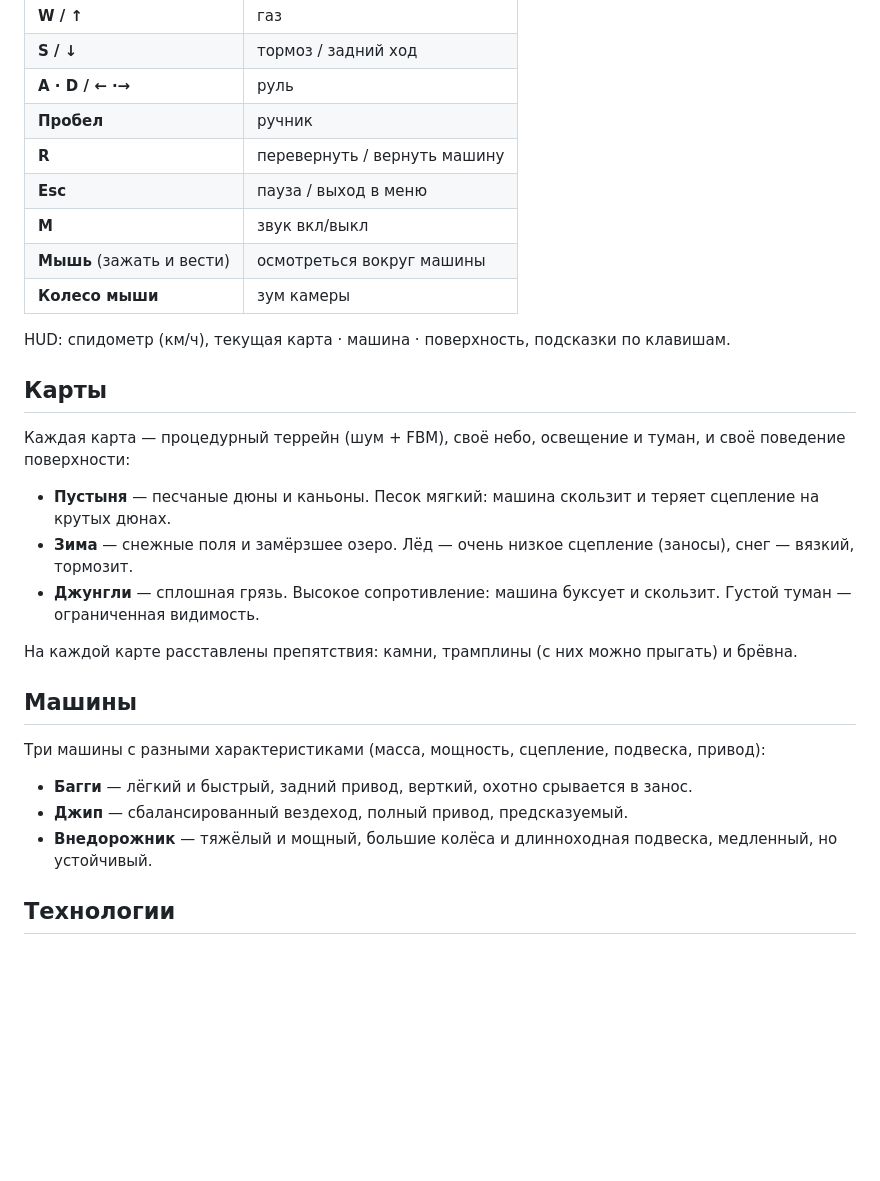
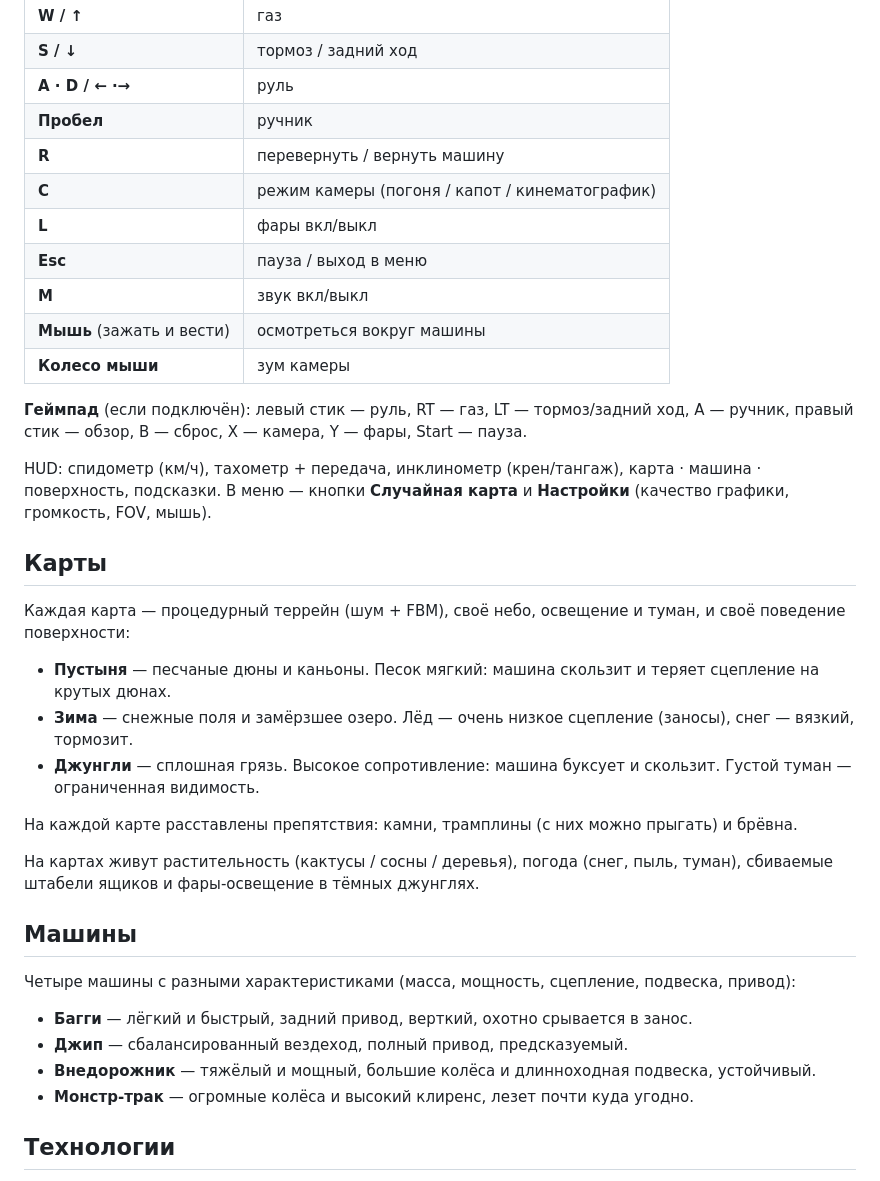
Before and after one commit to emorozoff/offroad-jeep, a Markdown page: README.md, the part around the change. GitHub-like rendering; blank space fills up the shorter version.

```diff
--- a/README.md
+++ b/README.md
@@ -22,12 +22,18 @@
 | **A · D / ← ·→** | руль |
 | **Пробел** | ручник |
 | **R** | перевернуть / вернуть машину |
+| **C** | режим камеры (погоня / капот / кинематографик) |
+| **L** | фары вкл/выкл |
 | **Esc** | пауза / выход в меню |
 | **M** | звук вкл/выкл |
 | **Мышь** (зажать и вести) | осмотреться вокруг машины |
 | **Колесо мыши** | зум камеры |
 
-HUD: спидометр (км/ч), текущая карта · машина · поверхность, подсказки по клавишам.
+**Геймпад** (если подключён): левый стик — руль, RT — газ, LT — тормоз/задний ход, A — ручник,
+правый стик — обзор, B — сброс, X — камера, Y — фары, Start — пауза.
+
+HUD: спидометр (км/ч), тахометр + передача, инклинометр (крен/тангаж), карта · машина · поверхность,
+подсказки. В меню — кнопки **Случайная карта** и **Настройки** (качество графики, громкость, FOV, мышь).
 
 ## Карты
 
@@ -43,14 +49,17 @@ HUD: спидометр (км/ч), текущая карта · машина ·
 
 На каждой карте расставлены препятствия: камни, трамплины (с них можно прыгать) и брёвна.
 
+На картах живут растительность (кактусы / сосны / деревья), погода (снег, пыль, туман),
+сбиваемые штабели ящиков и фары-освещение в тёмных джунглях.
+
 ## Машины
 
-Три машины с разными характеристиками (масса, мощность, сцепление, подвеска, привод):
+Четыре машины с разными характеристиками (масса, мощность, сцепление, подвеска, привод):
 
 - **Багги** — лёгкий и быстрый, задний привод, верткий, охотно срывается в занос.
 - **Джип** — сбалансированный вездеход, полный привод, предсказуемый.
-- **Внедорожник** — тяжёлый и мощный, большие колёса и длинноходная подвеска,
-  медленный, но устойчивый.
+- **Внедорожник** — тяжёлый и мощный, большие колёса и длинноходная подвеска, устойчивый.
+- **Монстр-трак** — огромные колёса и высокий клиренс, лезет почти куда угодно.
 
 ## Технологии
 
```
Also changed, not shown: progress.md (+23 -2 lines), roadmap.md (+11 -0 lines).
